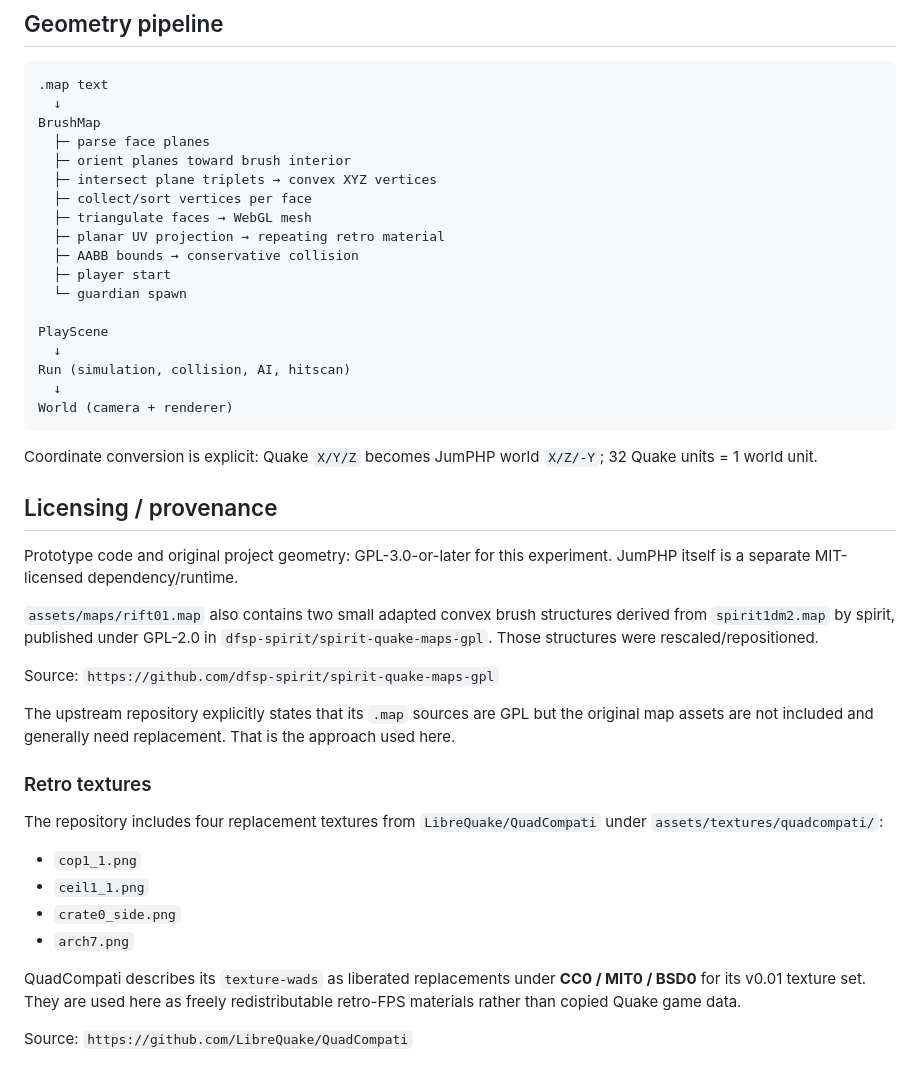
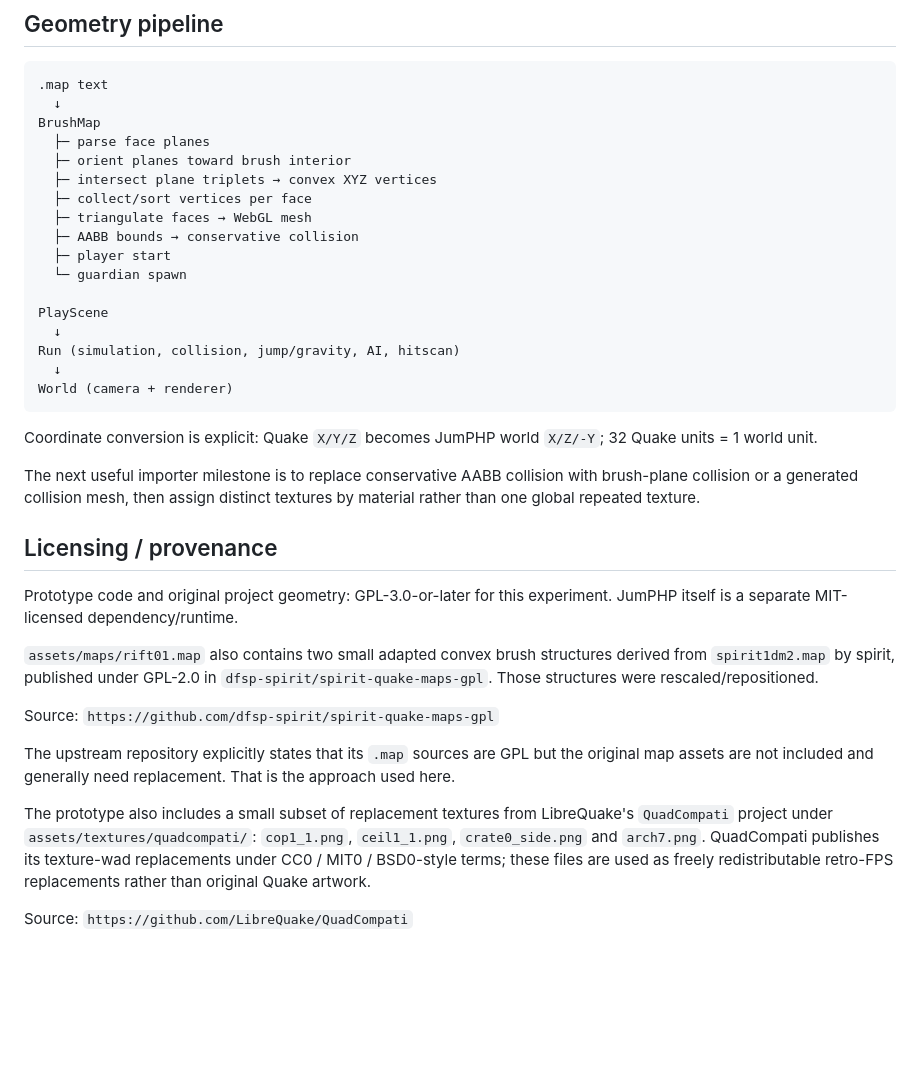
Before and after one commit to tueb2024/slave-rift-jumphp, a Markdown page: README.md, the part around one of its changes. Rendered like a GitHub page; blank space fills up the shorter version.

````diff
--- a/README.md
+++ b/README.md
@@ -63,19 +62,20 @@ BrushMap
   ├─ intersect plane triplets → convex XYZ vertices
   ├─ collect/sort vertices per face
   ├─ triangulate faces → WebGL mesh
-  ├─ planar UV projection → repeating retro material
   ├─ AABB bounds → conservative collision
   ├─ player start
   └─ guardian spawn
 
 PlayScene
   ↓
-Run (simulation, collision, AI, hitscan)
+Run (simulation, collision, jump/gravity, AI, hitscan)
   ↓
 World (camera + renderer)
 ```
 
 Coordinate conversion is explicit: Quake `X/Y/Z` becomes JumPHP world `X/Z/-Y`; 32 Quake units = 1 world unit.
+
+The next useful importer milestone is to replace conservative AABB collision with brush-plane collision or a generated collision mesh, then assign distinct textures by material rather than one global repeated texture.
 
 ## Licensing / provenance
 
@@ -87,15 +87,6 @@ Source: `https://github.com/dfsp-spirit/spirit-quake-maps-gpl`
 
 The upstream repository explicitly states that its `.map` sources are GPL but the original map assets are not included and generally need replacement. That is the approach used here.
 
-### Retro textures
-
-The repository includes four replacement textures from `LibreQuake/QuadCompati` under `assets/textures/quadcompati/`:
-
-- `cop1_1.png`
-- `ceil1_1.png`
-- `crate0_side.png`
-- `arch7.png`
-
-QuadCompati describes its `texture-wads` as liberated replacements under **CC0 / MIT0 / BSD0** for its v0.01 texture set. They are used here as freely redistributable retro-FPS materials rather than copied Quake game data.
+The prototype also includes a small subset of replacement textures from LibreQuake's `QuadCompati` project under `assets/textures/quadcompati/`: `cop1_1.png`, `ceil1_1.png`, `crate0_side.png` and `arch7.png`. QuadCompati publishes its texture-wad replacements under CC0 / MIT0 / BSD0-style terms; these files are used as freely redistributable retro-FPS replacements rather than original Quake artwork.
 
 Source: `https://github.com/LibreQuake/QuadCompati`
````
Also changed, not shown: other parts of README.md (+5 -6 lines).
